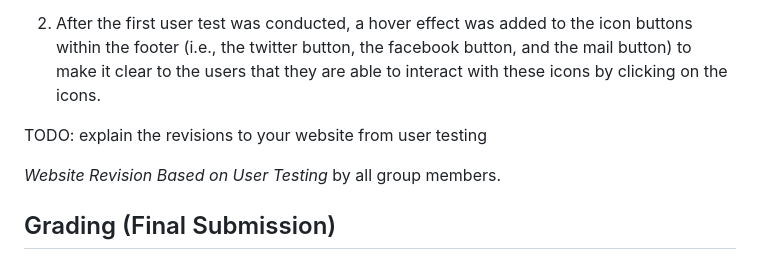
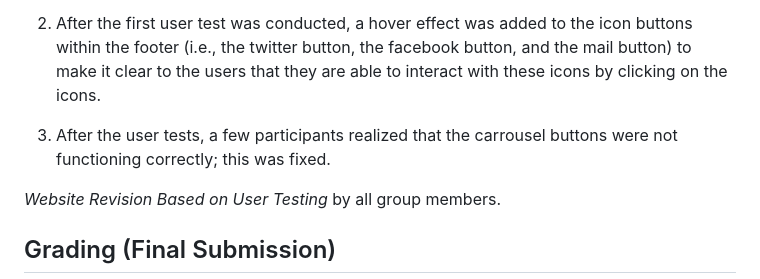
Before and after one commit to ed-conte/cornell-irt-website, a Markdown page: design-plan/design-journey.md, the part around the change. GitHub-like rendering.

Commit message:
revisions

```diff
--- a/design-plan/design-journey.md
+++ b/design-plan/design-journey.md
@@ -1327,7 +1327,7 @@ TODO: add more participants if necessary
 
 2. After the first user test was conducted, a hover effect was added to the icon buttons within the footer (i.e., the twitter button, the facebook button, and the mail button) to make it clear to the users that they are able to interact with these icons by clicking on the icons.
 
-TODO: explain the revisions to your website from user testing
+3. After the user tests, a few participants realized that the carrousel buttons were not functioning correctly; this was fixed.
 
 <p><cite> Website Revision Based on User Testing </cite> by all group members.</p>
 
```
